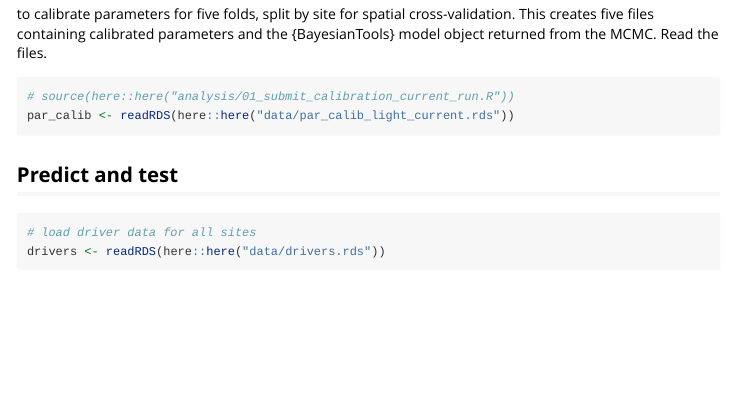
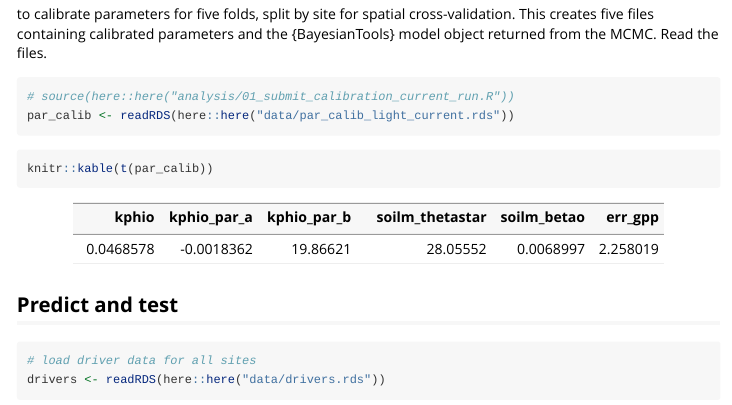
Before and after one commit to geco-bern/sofunCalVal, an R Markdown document (vignettes/0_p-model_current_run.Rmd): the page in a window 1100 px wide, from 370 px down. Rendered offline with R 4.5, knitr and Pandoc, with nearby package versions; some code elsewhere in the file could not run offline.

Commit message:
added table of parameter values

````diff
--- a/vignettes/0_p-model_current_run.Rmd
+++ b/vignettes/0_p-model_current_run.Rmd
@@ -64,6 +64,11 @@ to calibrate parameters for five folds, split by site for spatial cross-validati
 # source(here::here("analysis/01_submit_calibration_current_run.R"))
 par_calib <- readRDS(here::here("data/par_calib_light_current.rds"))
 ```
+
+```{r}
+knitr::kable(t(par_calib))
+```
+
 
 <!-- Some diagnostics. -->
 <!-- ```{r} -->
````
Also changed, not shown: vignettes/1_p-model_reference_run.Rmd (+5 -0 lines).
